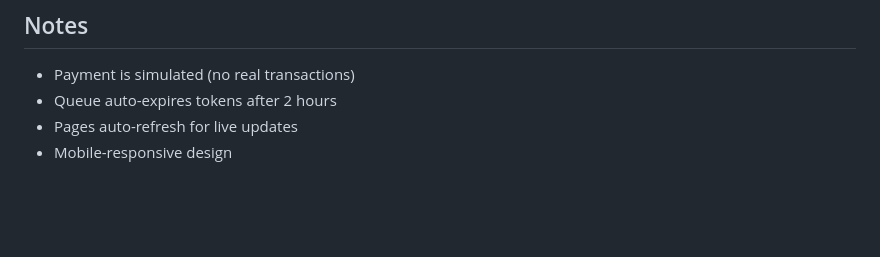
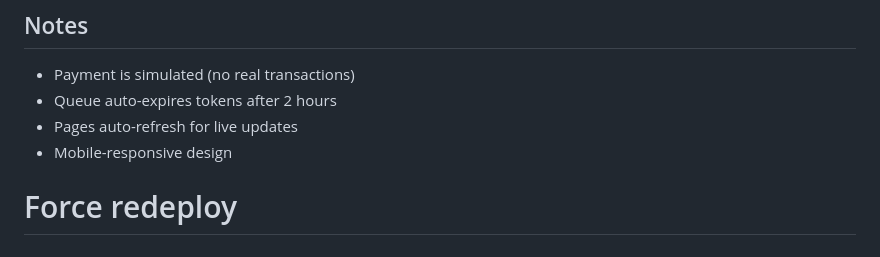
Before and after one commit to Sahil-1727/digital-queue-management-system, a Markdown page: README.md, the part around the change. Rendered like a GitHub page; blank space fills up the shorter version.

Commit message:
Force redeploy - trigger Render build

```diff
--- a/README.md
+++ b/README.md
@@ -117,3 +117,4 @@ QueueFlow/
 - Queue auto-expires tokens after 2 hours
 - Pages auto-refresh for live updates
 - Mobile-responsive design
+# Force redeploy
```
